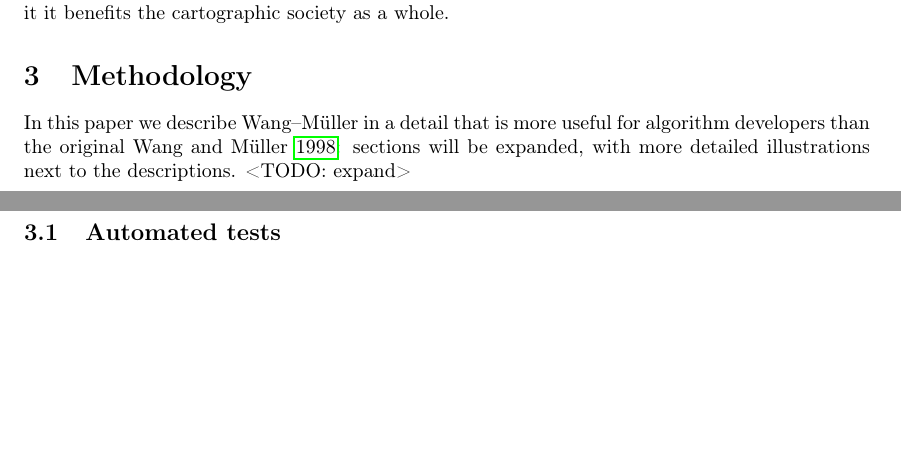
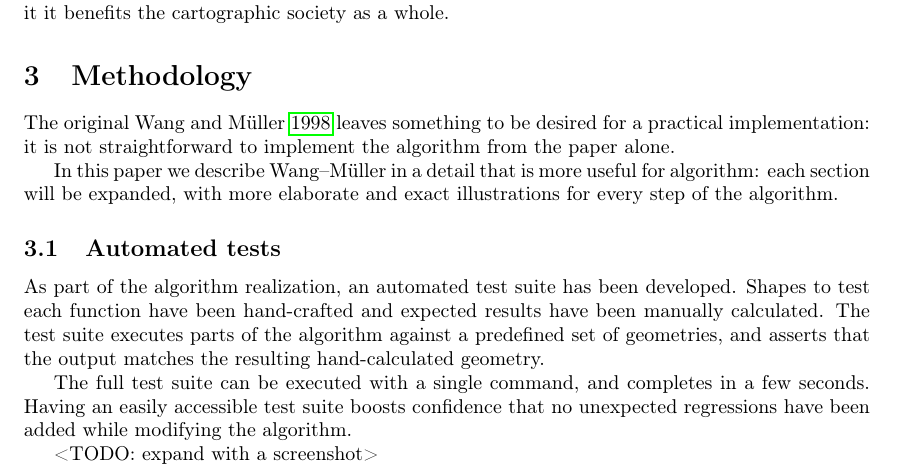
Before and after one commit to motiejus/wm, a LaTeX paper (mj-msc.tex): two parts of pages 5 and 6 of 7 before the commit and part of page 5 of 7 after it, the two joined at a grey line, cut so that both start at the same text, the shorter picture padded with empty space. Compiled offline with pdfLaTeX; a LaTeX package or settings file that is missing is left out.

Commit message:
explain test suite

```diff
--- a/mj-msc.tex
+++ b/mj-msc.tex
@@ -185,12 +184,27 @@ as a whole.
 \section{Methodology}
 \label{sec:methodology}
 
-In this paper we describe {\WM} in a detail that is more useful for algorithm
-developers than the original \cite{wang1998line}: sections will be expanded,
-with more detailed illustrations next to the descriptions.
-<TODO: expand>
+The original \cite{wang1998line} leaves something to be desired for a practical
+implementation: it is not straightforward to implement the algorithm from the
+paper alone.
+
+In this paper we describe {\WM} in a detail that is more useful for algorithm:
+each section will be expanded, with more elaborate and exact illustrations for
+every step of the algorithm.
 
 \subsection{Automated tests}
+
+As part of the algorithm realization, an automated test suite has been
+developed. Shapes to test each function have been hand-crafted and expected
+results have been manually calculated. The test suite executes parts of the
+algorithm against a predefined set of geometries, and asserts that the output
+matches the resulting hand-calculated geometry.
+
+The full test suite can be executed with a single command, and completes in a
+few seconds. Having an easily accessible test suite boosts confidence that no
+unexpected regressions have been added while modifying the algorithm.
+
+<TODO: expand with a screenshot>
 
 \section{Description of the implementation}
 
```
Also changed, not shown: mj-msc.tex (1 more changed lines).
